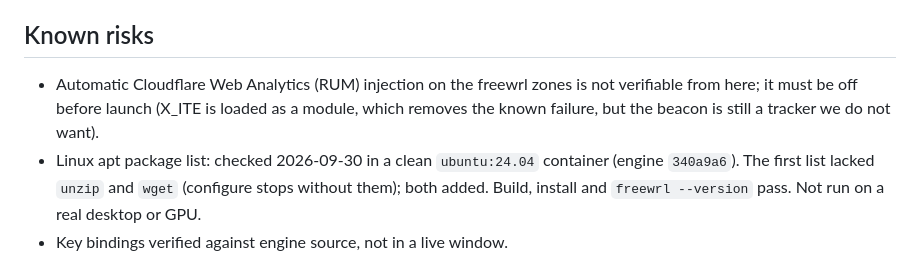
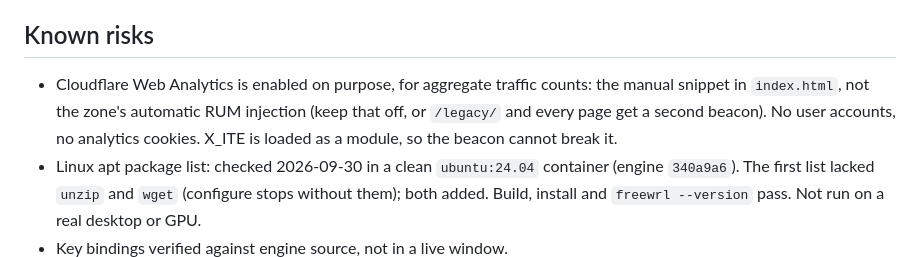
Before and after one commit to Ascendance3D/freewrl-site, a Markdown page: IMPLEMENTATION_PLAN.md, the part around the change. Drawn GitHub-style.

```diff
--- a/IMPLEMENTATION_PLAN.md
+++ b/IMPLEMENTATION_PLAN.md
@@ -87,10 +87,11 @@ change. `npm run preview` runs `wrangler dev` locally only.
 
 ## Known risks
 
-- Automatic Cloudflare Web Analytics (RUM) injection on the freewrl zones is
-  not verifiable from here; it must be off before launch (X_ITE is loaded as
-  a module, which removes the known failure, but the beacon is still a
-  tracker we do not want).
+- Cloudflare Web Analytics is enabled on purpose, for aggregate traffic
+  counts: the manual snippet in `index.html`, not the zone's automatic RUM
+  injection (keep that off, or `/legacy/` and every page get a second
+  beacon). No user accounts, no analytics cookies. X_ITE is loaded as a
+  module, so the beacon cannot break it.
 - Linux apt package list: checked 2026-09-30 in a clean `ubuntu:24.04`
   container (engine `340a9a6`). The first list lacked `unzip` and `wget`
   (configure stops without them); both added. Build, install and
```
Also changed, not shown: README.md (+16 -2 lines).
